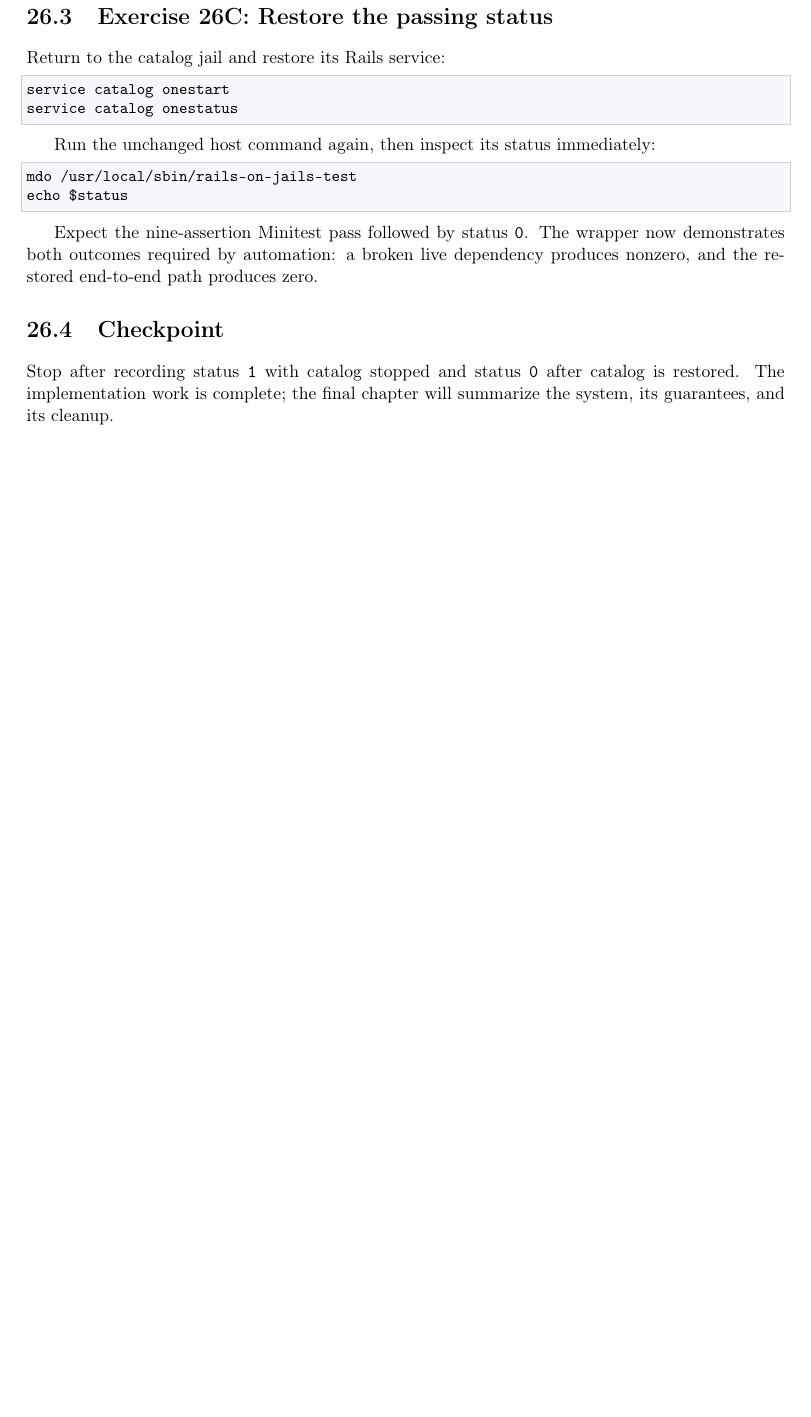
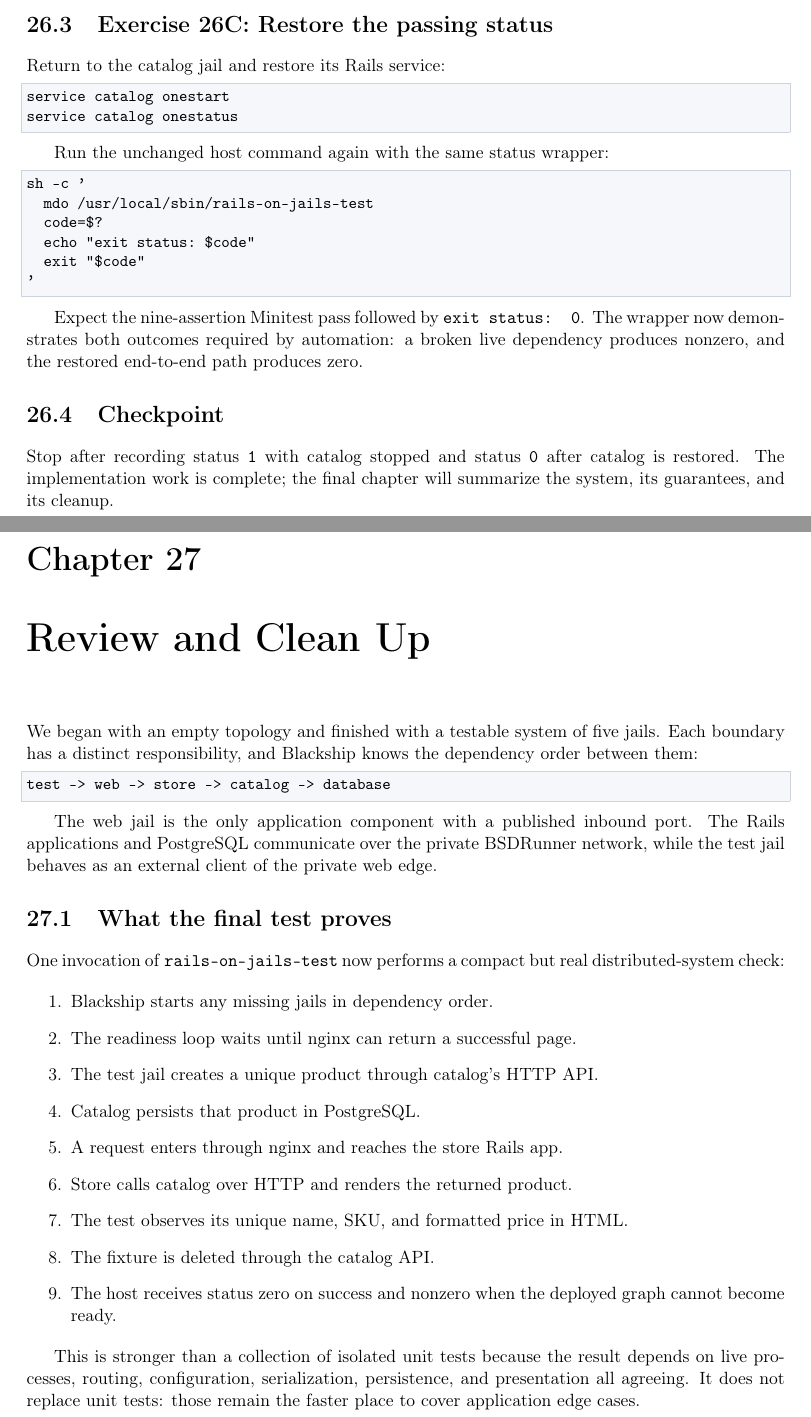
Before and after one commit to djberg96/BSDRunner, a LaTeX thesis (docs/rails-on-jails/main.tex, which reads docs/rails-on-jails/chapters/26-host-exit-status.tex, docs/rails-on-jails/chapters/27-conclusion.tex): part of page 66 of 66 before the commit and two parts of pages 66 and 67 of 69 after it, the two joined at a grey line, cut so that both start at the same text, the shorter picture padded with empty space. Compiled offline with pdfLaTeX.

Commit message:
docs(rails-on-jails): complete the tutorial

```diff
--- a/docs/rails-on-jails/chapters/26-host-exit-status.tex
+++ b/docs/rails-on-jails/chapters/26-host-exit-status.tex
@@ -59,16 +62,21 @@ service catalog onestart
 service catalog onestatus
 \end{lstlisting}
 
-Run the unchanged host command again, then inspect its status immediately:
+Run the unchanged host command again with the same status wrapper:
 
 \begin{lstlisting}[language=sh]
-mdo /usr/local/sbin/rails-on-jails-test
-echo $status
+sh -c '
+  mdo /usr/local/sbin/rails-on-jails-test
+  code=$?
+  echo "exit status: $code"
+  exit "$code"
+'
 \end{lstlisting}
 
-Expect the nine-assertion Minitest pass followed by status \texttt{0}. The
-wrapper now demonstrates both outcomes required by automation: a broken live
-dependency produces nonzero, and the restored end-to-end path produces zero.
+Expect the nine-assertion Minitest pass followed by \texttt{exit status: 0}.
+The wrapper now demonstrates both outcomes required by automation: a broken
+live dependency produces nonzero, and the restored end-to-end path produces
+zero.
 
 \section{Checkpoint}
 
--- /dev/null
+++ b/docs/rails-on-jails/chapters/27-conclusion.tex
@@ -0,0 +1,37 @@
+\chapter{Review and Clean Up}
+
+We began with an empty topology and finished with a testable system of five
+jails. Each boundary has a distinct responsibility, and Blackship knows the
+dependency order between them:
+
+\begin{lstlisting}
+test -> web -> store -> catalog -> database
+\end{lstlisting}
+
+The web jail is the only application component with a published inbound port.
+The Rails applications and PostgreSQL communicate over the private BSDRunner
+network, while the test jail behaves as an external client of the private web
+edge.
+
+\section{What the final test proves}
+
+One invocation of \texttt{rails-on-jails-test} now performs a compact but real
+distributed-system check:
+
+\begin{enumerate}
+  \item Blackship starts any missing jails in dependency order.
+  \item The readiness loop waits until nginx can return a successful page.
+  \item The test jail creates a unique product through catalog's HTTP API.
+  \item Catalog persists that product in PostgreSQL.
+  \item A request enters through nginx and reaches the store Rails app.
+  \item Store calls catalog over HTTP and renders the returned product.
+  \item The test observes its unique name, SKU, and formatted price in HTML.
+  \item The fixture is deleted through the catalog API.
+  \item The host receives status zero on success and nonzero when the deployed
+    graph cannot become ready.
+\end{enumerate}
+
+This is stronger than a collection of isolated unit tests because the result
+depends on live processes, routing, configuration, serialization, persistence,
+and presentation all agreeing. It does not replace unit tests: those remain
+the faster place to cover application edge cases.
```
Also changed, not shown: docs/rails-on-jails/main.tex (+1 -0 lines), docs/rails-on-jails/Makefile, docs/rails-on-jails/README.md, docs/rails-on-jails/chapters/26-host-exit-status.tex (25 more changed lines), docs/rails-on-jails/chapters/27-conclusion.tex (76 more changed lines).
